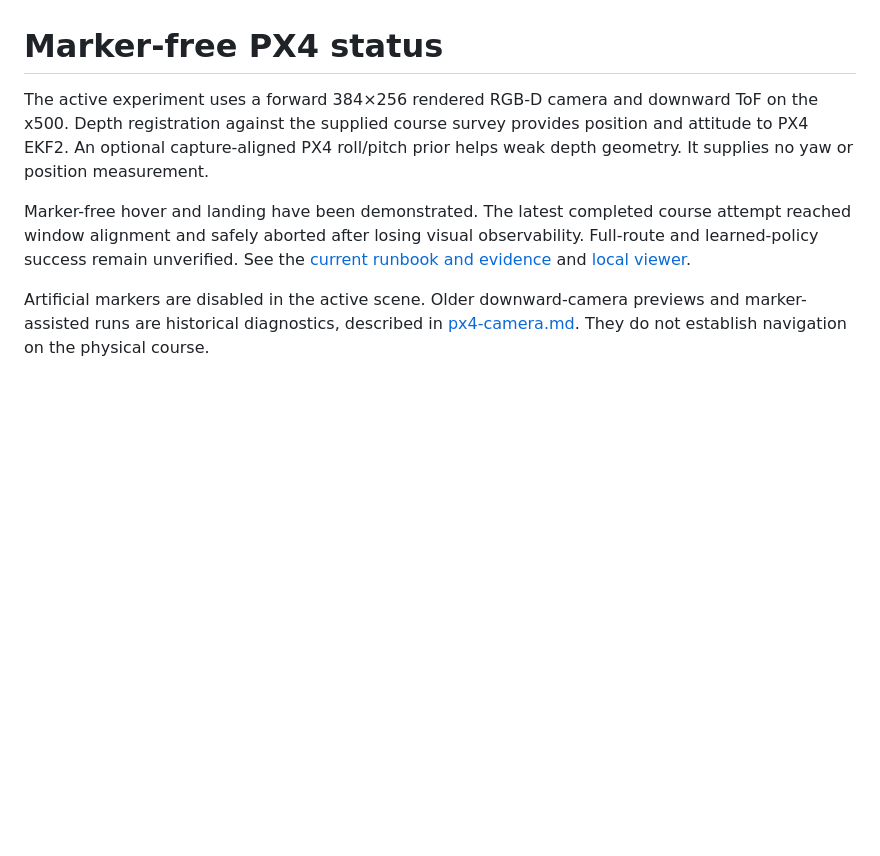
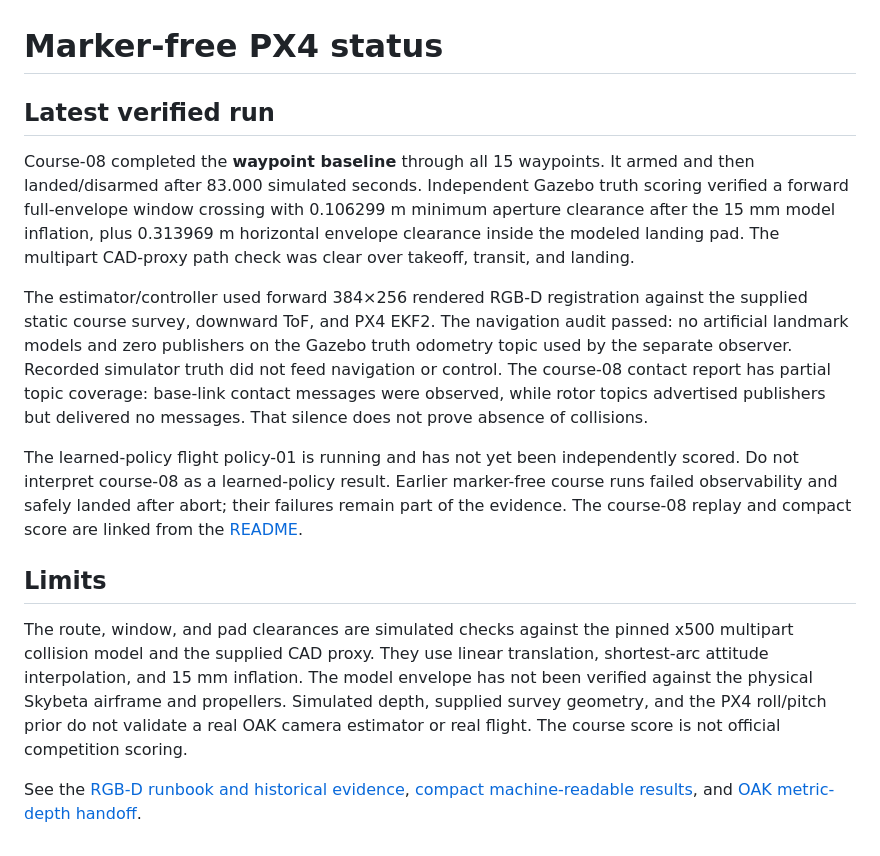
Before and after one commit to Victor-JB/Dronehacks-2026, a Markdown page: docs/marker-free-status.md, the part around the change. Rendered like a GitHub page; blank space fills up the shorter version.

```diff
--- a/docs/marker-free-status.md
+++ b/docs/marker-free-status.md
@@ -1,7 +1,15 @@
 # Marker-free PX4 status
 
-The active experiment uses a forward 384×256 rendered RGB-D camera and downward ToF on the x500. Depth registration against the supplied course survey provides position and attitude to PX4 EKF2. An optional capture-aligned PX4 roll/pitch prior helps weak depth geometry. It supplies no yaw or position measurement.
+## Latest verified run
 
-Marker-free hover and landing have been demonstrated. The latest completed course attempt reached window alignment and safely aborted after losing visual observability. Full-route and learned-policy success remain unverified. See the [current runbook and evidence](markerfree-rgbd.md) and [local viewer](http://127.0.0.1:8083/).
+Course-08 completed the **waypoint baseline** through all 15 waypoints. It armed and then landed/disarmed after 83.000 simulated seconds. Independent Gazebo truth scoring verified a forward full-envelope window crossing with 0.106299 m minimum aperture clearance after the 15 mm model inflation, plus 0.313969 m horizontal envelope clearance inside the modeled landing pad. The multipart CAD-proxy path check was clear over takeoff, transit, and landing.
 
-Artificial markers are disabled in the active scene. Older downward-camera previews and marker-assisted runs are historical diagnostics, described in [px4-camera.md](px4-camera.md). They do not establish navigation on the physical course.
+The estimator/controller used forward 384×256 rendered RGB-D registration against the supplied static course survey, downward ToF, and PX4 EKF2. The navigation audit passed: no artificial landmark models and zero publishers on the Gazebo truth odometry topic used by the separate observer. Recorded simulator truth did not feed navigation or control. The course-08 contact report has partial topic coverage: base-link contact messages were observed, while rotor topics advertised publishers but delivered no messages. That silence does not prove absence of collisions.
+
+The learned-policy flight policy-01 is running and has not yet been independently scored. Do not interpret course-08 as a learned-policy result. Earlier marker-free course runs failed observability and safely landed after abort; their failures remain part of the evidence. The course-08 replay and compact score are linked from the [README](../README.md#dronehacks-sim).
+
+## Limits
+
+The route, window, and pad clearances are simulated checks against the pinned x500 multipart collision model and the supplied CAD proxy. They use linear translation, shortest-arc attitude interpolation, and 15 mm inflation. The model envelope has not been verified against the physical Skybeta airframe and propellers. Simulated depth, supplied survey geometry, and the PX4 roll/pitch prior do not validate a real OAK camera estimator or real flight. The course score is not official competition scoring.
+
+See the [RGB-D runbook and historical evidence](markerfree-rgbd.md), [compact machine-readable results](markerfree-results.json), and [OAK metric-depth handoff](oak-depth-handoff.md).
```
Also changed, not shown: README.md (+7 -1 lines), docs/markerfree-rgbd.md (+9 -3 lines), docs/media/window-baseline.png (added), 3 other files.
